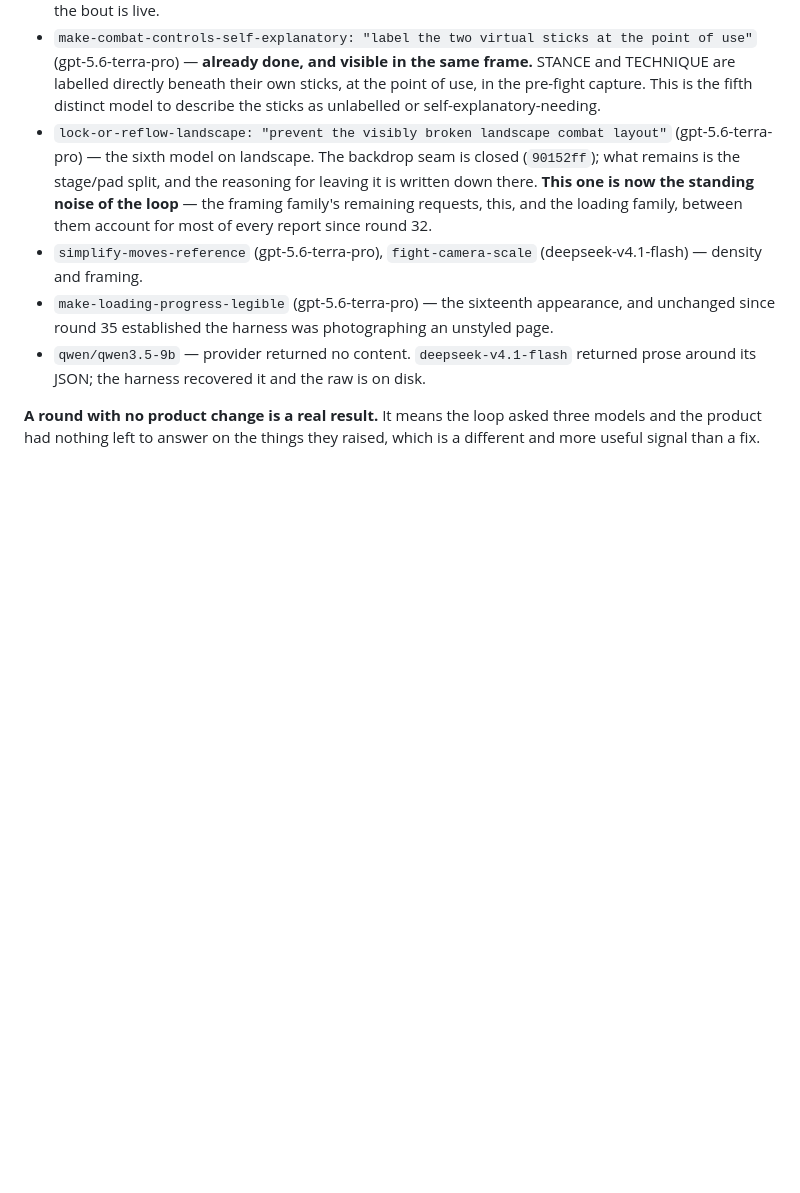
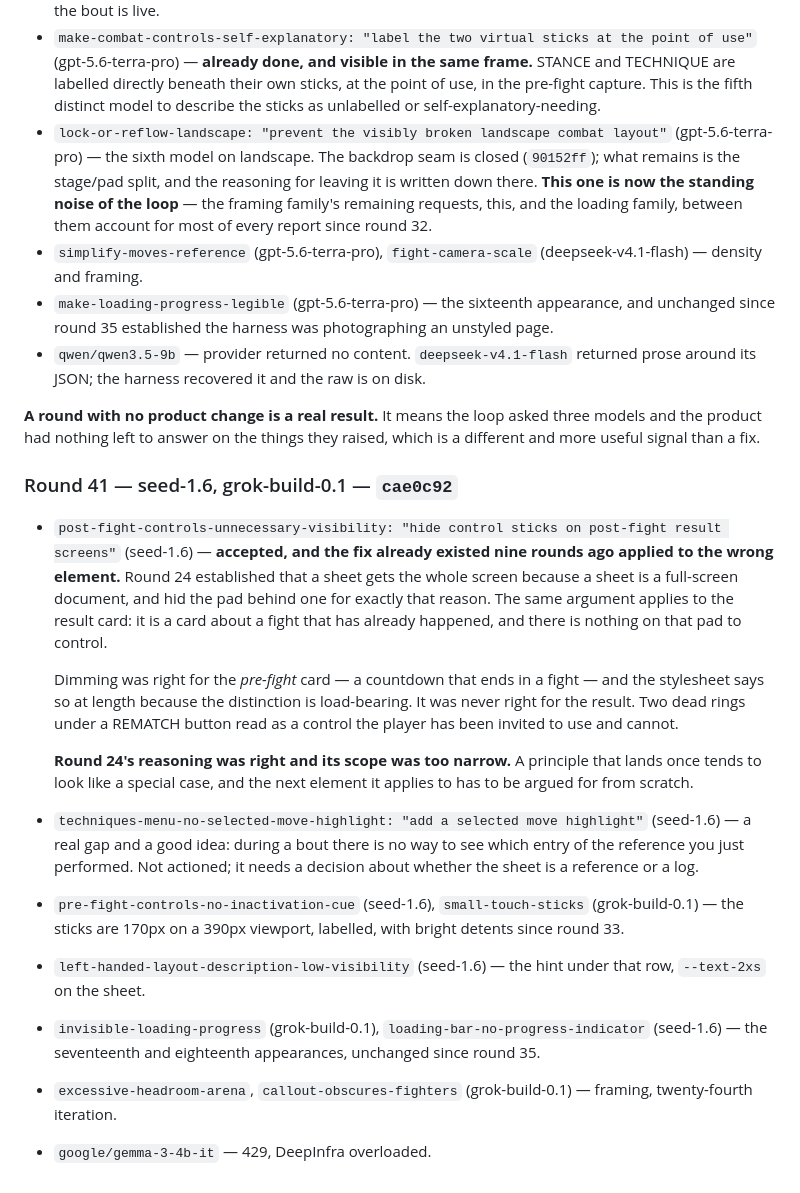
Before and after one commit to shoemoney/sm-karate-kids, a Markdown page: REVIEW-LOOP.md, the part around the change. Drawn GitHub-style; blank space fills up the shorter version.

Commit message:
docs: log round 41 — round 24's reasoning was right and its scope too narrow

```diff
--- a/REVIEW-LOOP.md
+++ b/REVIEW-LOOP.md
@@ -1361,3 +1361,37 @@ is what a corrected sample does.
 **A round with no product change is a real result.** It means the loop asked
 three models and the product had nothing left to answer on the things they
 raised, which is a different and more useful signal than a fix.
+
+### Round 41 — seed-1.6, grok-build-0.1 — `cae0c92`
+
+- `post-fight-controls-unnecessary-visibility: "hide control sticks on
+  post-fight result screens"` (seed-1.6) — **accepted, and the fix already
+  existed nine rounds ago applied to the wrong element.** Round 24 established
+  that a sheet gets the whole screen because a sheet is a full-screen document,
+  and hid the pad behind one for exactly that reason. The same argument applies
+  to the result card: it is a card about a fight that has already happened, and
+  there is nothing on that pad to control.
+
+  Dimming was right for the *pre-fight* card — a countdown that ends in a fight
+  — and the stylesheet says so at length because the distinction is load-bearing.
+  It was never right for the result. Two dead rings under a REMATCH button read
+  as a control the player has been invited to use and cannot.
+
+  **Round 24's reasoning was right and its scope was too narrow.** A principle
+  that lands once tends to look like a special case, and the next element it
+  applies to has to be argued for from scratch.
+- `techniques-menu-no-selected-move-highlight: "add a selected move highlight"`
+  (seed-1.6) — a real gap and a good idea: during a bout there is no way to see
+  which entry of the reference you just performed. Not actioned; it needs a
+  decision about whether the sheet is a reference or a log.
+- `pre-fight-controls-no-inactivation-cue` (seed-1.6),
+  `small-touch-sticks` (grok-build-0.1) — the sticks are 170px on a 390px
+  viewport, labelled, with bright detents since round 33.
+- `left-handed-layout-description-low-visibility` (seed-1.6) — the hint under
+  that row, `--text-2xs` on the sheet.
+- `invisible-loading-progress` (grok-build-0.1),
+  `loading-bar-no-progress-indicator` (seed-1.6) — the seventeenth and
+  eighteenth appearances, unchanged since round 35.
+- `excessive-headroom-arena`, `callout-obscures-fighters` (grok-build-0.1) —
+  framing, twenty-fourth iteration.
+- `google/gemma-3-4b-it` — 429, DeepInfra overloaded.
```
